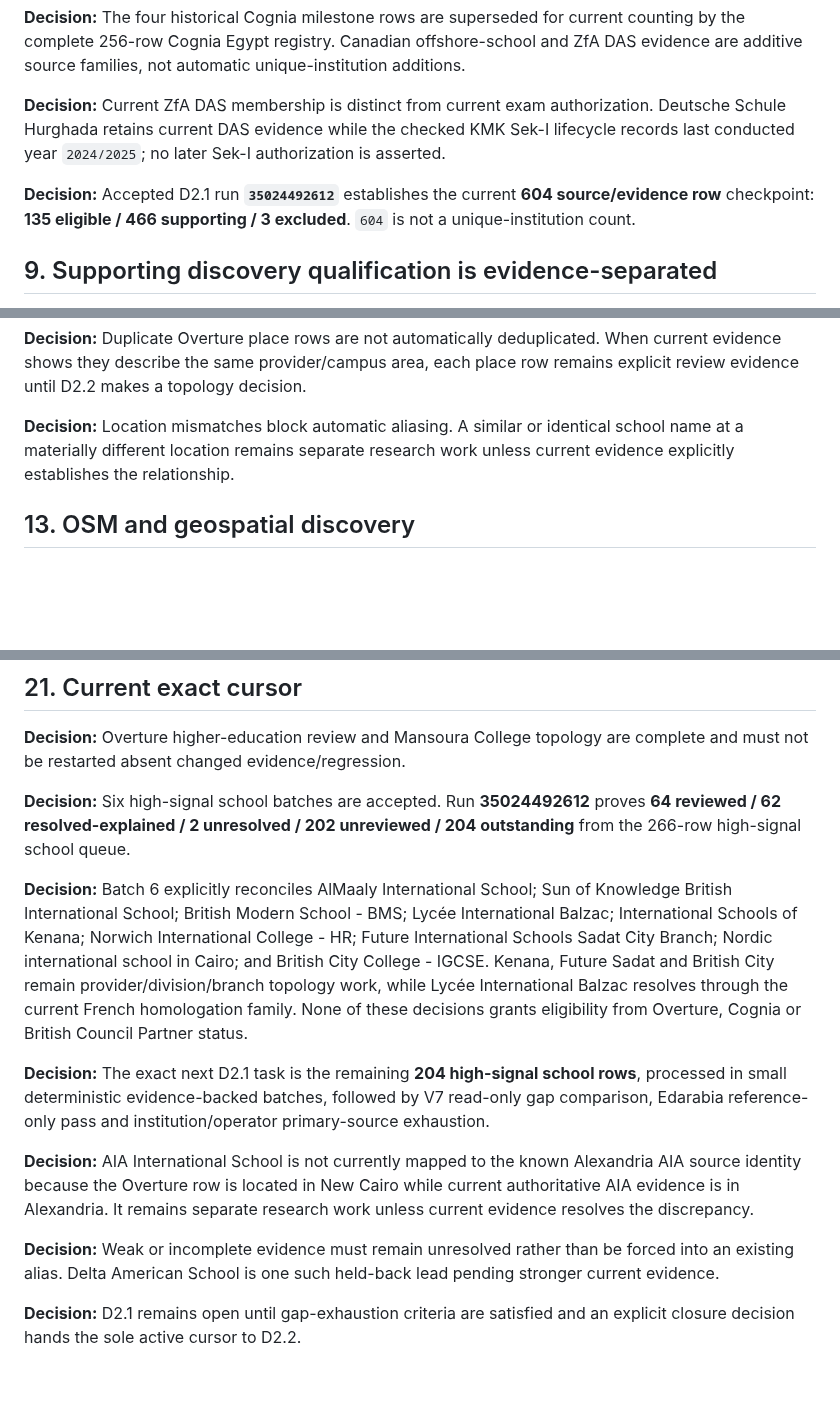
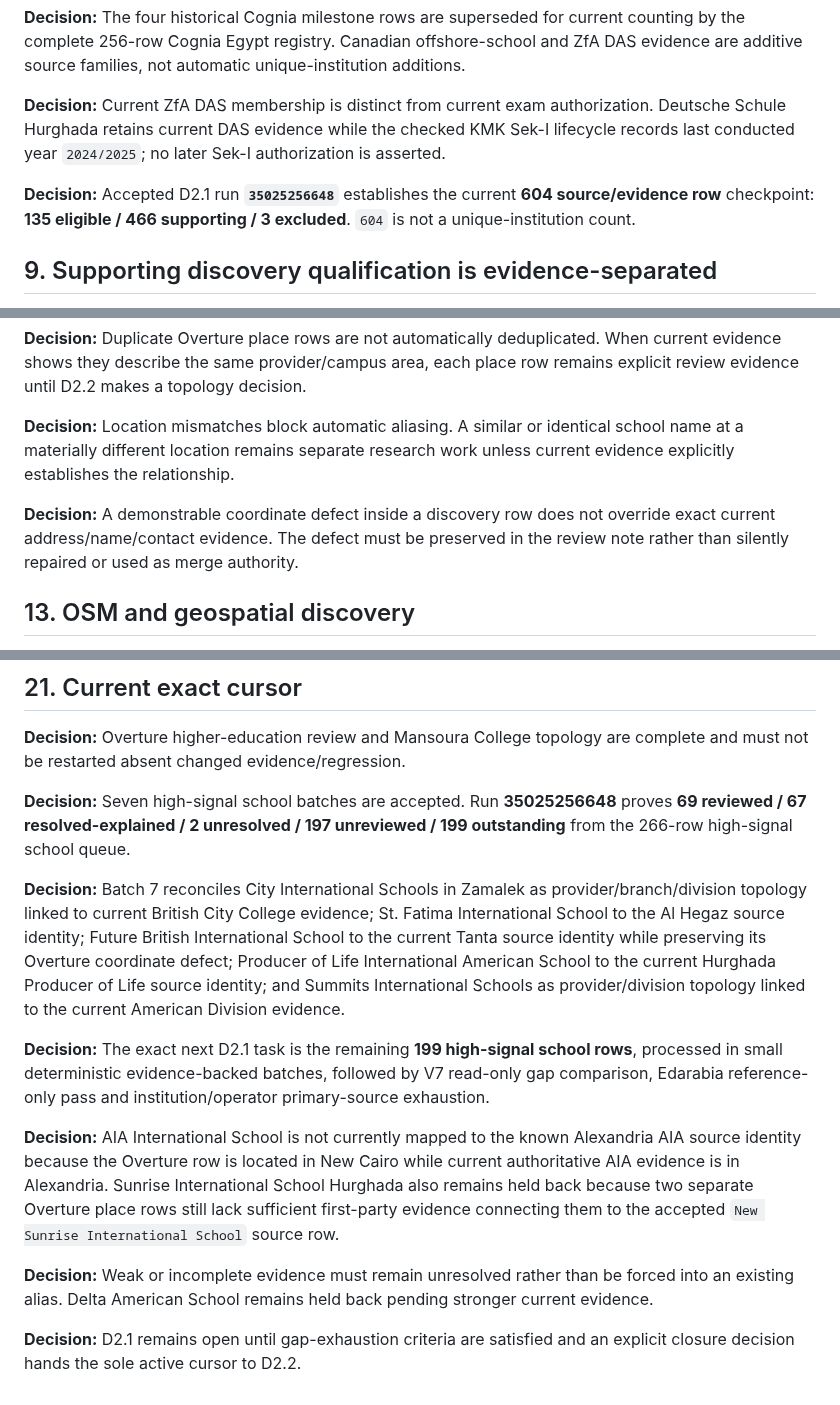
Before and after one commit to admonkstudio/edu-hub, a Markdown page: docs/PROJECT-DECISIONS.md, 3 parts joined by grey strips. Drawn GitHub-style; blank space fills up the shorter version.

Commit message:
Advance decision cursor after seventh school review batch

```diff
--- a/docs/PROJECT-DECISIONS.md
+++ b/docs/PROJECT-DECISIONS.md
@@ -72,7 +72,7 @@ Reference: `tools/data-acquisition/international/seeds/substantive-international
 
 **Decision:** Current ZfA DAS membership is distinct from current exam authorization. Deutsche Schule Hurghada retains current DAS evidence while the checked KMK Sek-I lifecycle records last conducted year `2024/2025`; no later Sek-I authorization is asserted.
 
-**Decision:** Accepted D2.1 run **`35024492612`** establishes the current **604 source/evidence row** checkpoint: **135 eligible / 466 supporting / 3 excluded**. `604` is not a unique-institution count.
+**Decision:** Accepted D2.1 run **`35025256648`** establishes the current **604 source/evidence row** checkpoint: **135 eligible / 466 supporting / 3 excluded**. `604` is not a unique-institution count.
 
 ## 9. Supporting discovery qualification is evidence-separated
 
@@ -118,6 +118,8 @@ Reference: `tools/data-acquisition/international/seeds/mansoura-college-topology
 
 **Decision:** Location mismatches block automatic aliasing. A similar or identical school name at a materially different location remains separate research work unless current evidence explicitly establishes the relationship.
 
+**Decision:** A demonstrable coordinate defect inside a discovery row does not override exact current address/name/contact evidence. The defect must be preserved in the review note rather than silently repaired or used as merge authority.
+
 ## 13. OSM and geospatial discovery
 
 **Decision:** OSM remains a permitted supporting source. Hosted CI Overpass failure is diagnostic state, not negative evidence. Accepted diagnostic run `34997269459` recorded all 12 Egypt tiles blocked as `environment_blocked_all_tiles`; this must never be reported as zero OSM candidates.
@@ -162,14 +164,14 @@ Reference: `docs/SOURCE-USAGE-POLICY.md`.
 
 **Decision:** Overture higher-education review and Mansoura College topology are complete and must not be restarted absent changed evidence/regression.
 
-**Decision:** Six high-signal school batches are accepted. Run **35024492612** proves **64 reviewed / 62 resolved-explained / 2 unresolved / 202 unreviewed / 204 outstanding** from the 266-row high-signal school queue.
+**Decision:** Seven high-signal school batches are accepted. Run **35025256648** proves **69 reviewed / 67 resolved-explained / 2 unresolved / 197 unreviewed / 199 outstanding** from the 266-row high-signal school queue.
 
-**Decision:** Batch 6 explicitly reconciles AlMaaly International School; Sun of Knowledge British International School; British Modern School - BMS; Lycée International Balzac; International Schools of Kenana; Norwich International College - HR; Future International Schools Sadat City Branch; Nordic international school in Cairo; and British City College - IGCSE. Kenana, Future Sadat and British City remain provider/division/branch topology work, while Lycée International Balzac resolves through the current French homologation family. None of these decisions grants eligibility from Overture, Cognia or British Council Partner status.
+**Decision:** Batch 7 reconciles City International Schools in Zamalek as provider/branch/division topology linked to current British City College evidence; St. Fatima International School to the Al Hegaz source identity; Future British International School to the current Tanta source identity while preserving its Overture coordinate defect; Producer of Life International American School to the current Hurghada Producer of Life source identity; and Summits International Schools as provider/division topology linked to the current American Division evidence.
 
-**Decision:** The exact next D2.1 task is the remaining **204 high-signal school rows**, processed in small deterministic evidence-backed batches, followed by V7 read-only gap comparison, Edarabia reference-only pass and institution/operator primary-source exhaustion.
+**Decision:** The exact next D2.1 task is the remaining **199 high-signal school rows**, processed in small deterministic evidence-backed batches, followed by V7 read-only gap comparison, Edarabia reference-only pass and institution/operator primary-source exhaustion.
 
-**Decision:** AIA International School is not currently mapped to the known Alexandria AIA source identity because the Overture row is located in New Cairo while current authoritative AIA evidence is in Alexandria. It remains separate research work unless current evidence resolves the discrepancy.
+**Decision:** AIA International School is not currently mapped to the known Alexandria AIA source identity because the Overture row is located in New Cairo while current authoritative AIA evidence is in Alexandria. Sunrise International School Hurghada also remains held back because two separate Overture place rows still lack sufficient first-party evidence connecting them to the accepted `New Sunrise International School` source row.
 
-**Decision:** Weak or incomplete evidence must remain unresolved rather than be forced into an existing alias. Delta American School is one such held-back lead pending stronger current evidence.
+**Decision:** Weak or incomplete evidence must remain unresolved rather than be forced into an existing alias. Delta American School remains held back pending stronger current evidence.
 
 **Decision:** D2.1 remains open until gap-exhaustion criteria are satisfied and an explicit closure decision hands the sole active cursor to D2.2.
```
Also changed, not shown: other parts of docs/PROJECT-DECISIONS.md (+1 -1 lines).
